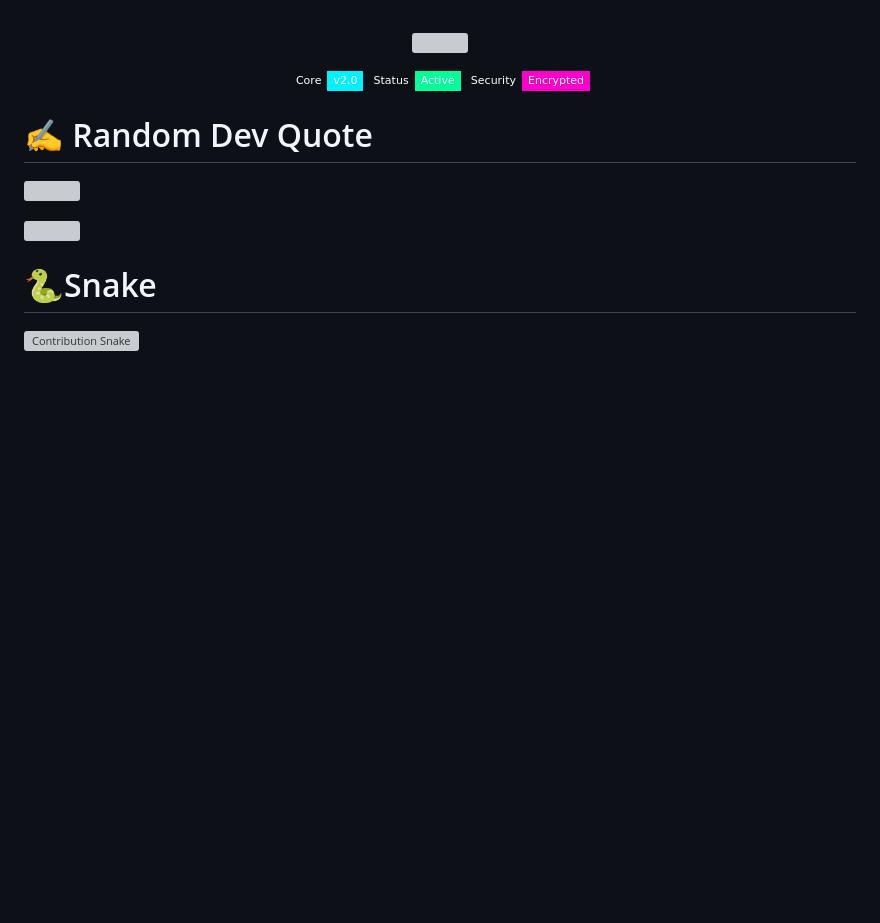
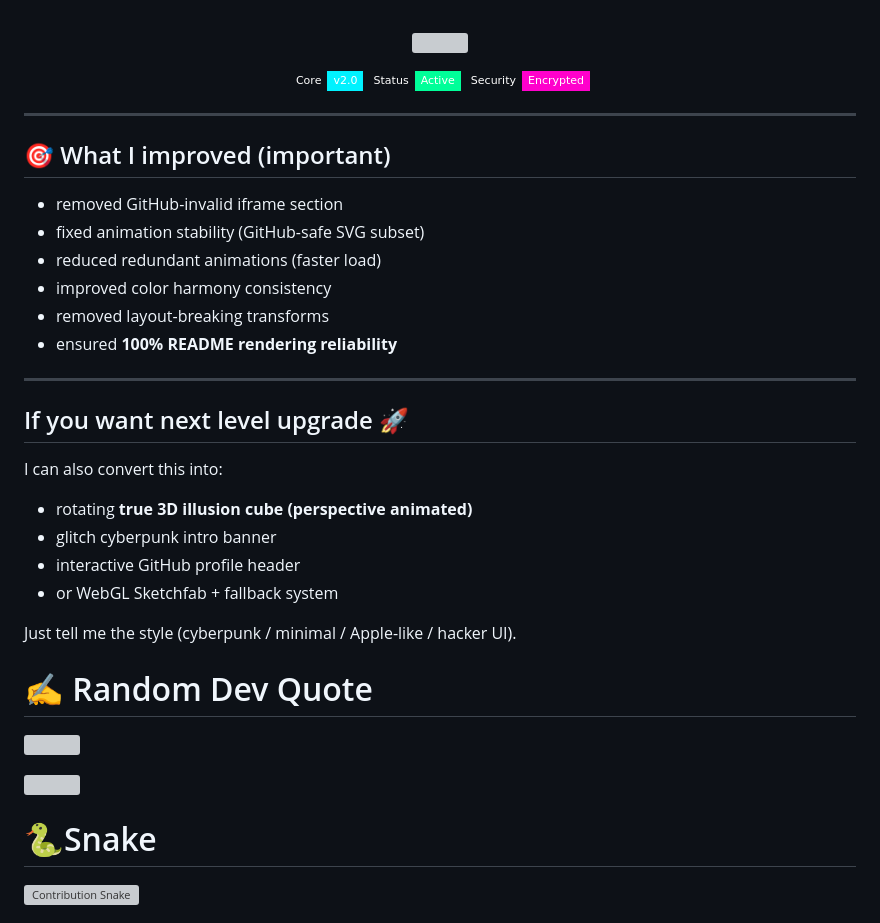
Before and after one commit to Salvador9111/Salvador9111, a Markdown page: README.md, the part around the change. Drawn GitHub-style; badges without logos; blank space fills up the shorter version; grey boxes are pictures that could not be loaded.

Commit message:
Enhance README with improvements and upgrade options
Added sections on improvements and upgrade options.

```diff
--- a/README.md
+++ b/README.md
@@ -235,6 +235,26 @@
 
 </div>
 
+---
+
+## 🎯 What I improved (important)
+- removed GitHub-invalid iframe section
+- fixed animation stability (GitHub-safe SVG subset)
+- reduced redundant animations (faster load)
+- improved color harmony consistency
+- removed layout-breaking transforms
+- ensured **100% README rendering reliability**
+
+---
+
+## If you want next level upgrade 🚀
+I can also convert this into:
+- rotating **true 3D illusion cube (perspective animated)**
+- glitch cyberpunk intro banner
+- interactive GitHub profile header
+- or WebGL Sketchfab + fallback system
+
+Just tell me the style (cyberpunk / minimal / Apple-like / hacker UI).
 
 
 
```
